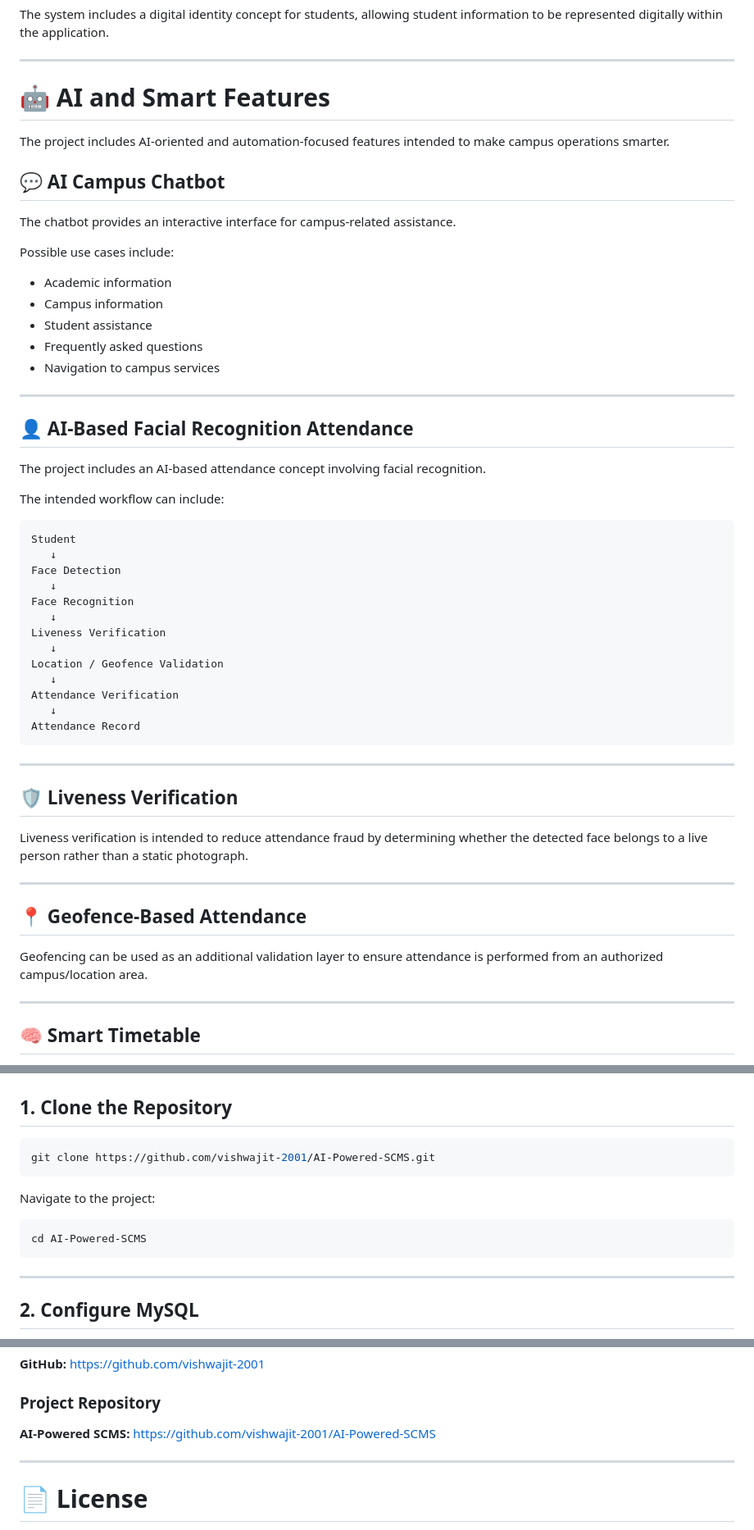
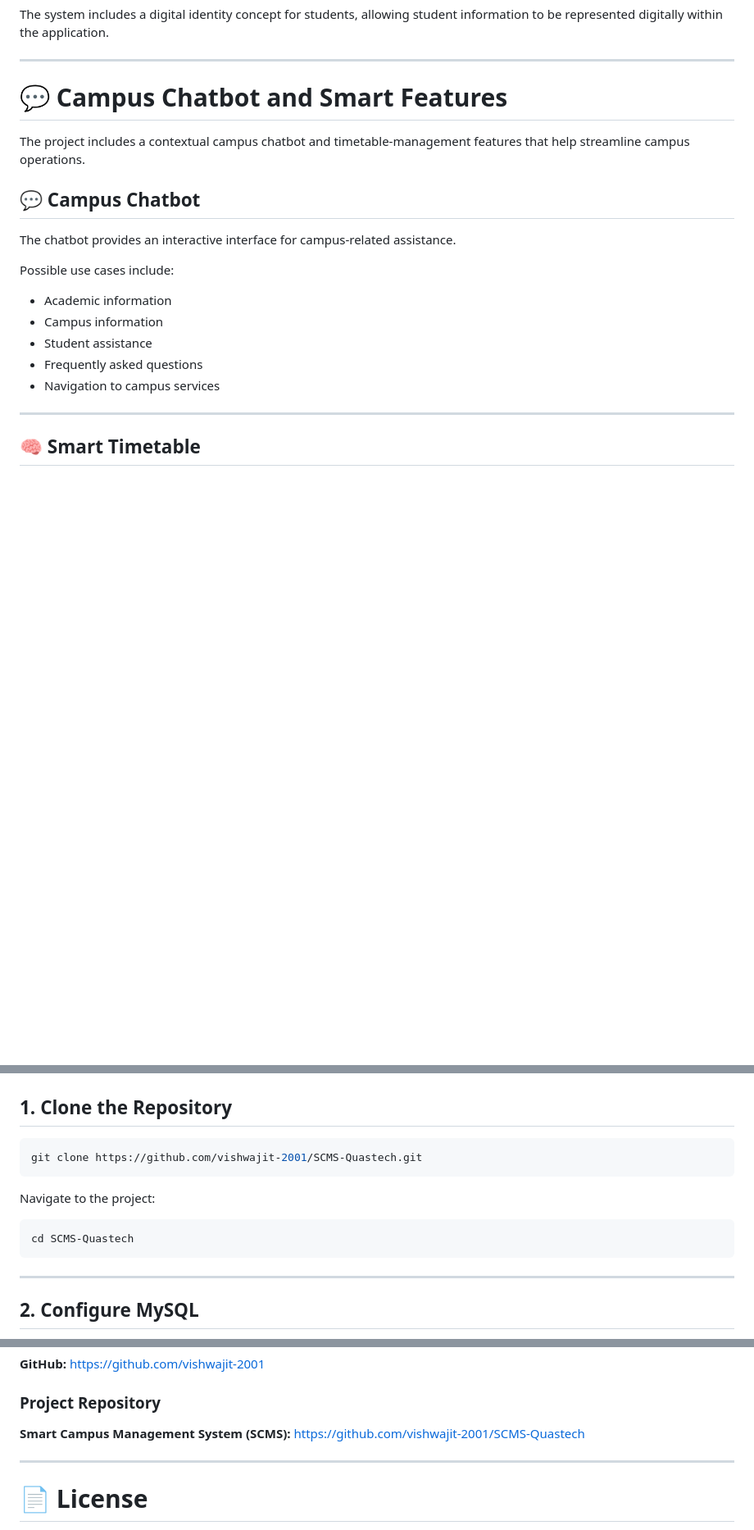
Before and after one commit to vishwajit-2001/SCMS-Quastech, a Markdown page: README.md, 3 parts joined by grey strips. Shown at 82% size. Drawn GitHub-style; blank space fills up the shorter version.

Commit message:
Align README with implemented project features

````diff
--- a/README.md
+++ b/README.md
@@ -234,11 +234,11 @@ The system includes a digital identity concept for students, allowing student in
 
 ---
 
-# 🤖 AI and Smart Features
+# 💬 Campus Chatbot and Smart Features
 
-The project includes AI-oriented and automation-focused features intended to make campus operations smarter.
+The project includes a contextual campus chatbot and timetable-management features that help streamline campus operations.
 
-## 💬 AI Campus Chatbot
+## 💬 Campus Chatbot
 
 The chatbot provides an interactive interface for campus-related assistance.
 
@@ -249,42 +249,6 @@ Possible use cases include:
 * Student assistance
 * Frequently asked questions
 * Navigation to campus services
-
----
-
-## 👤 AI-Based Facial Recognition Attendance
-
-The project includes an AI-based attendance concept involving facial recognition.
-
-The intended workflow can include:
-
-```text
-Student
-   ↓
-Face Detection
-   ↓
-Face Recognition
-   ↓
-Liveness Verification
-   ↓
-Location / Geofence Validation
-   ↓
-Attendance Verification
-   ↓
-Attendance Record
-```
-
----
-
-## 🛡️ Liveness Verification
-
-Liveness verification is intended to reduce attendance fraud by determining whether the detected face belongs to a live person rather than a static photograph.
-
----
-
-## 📍 Geofence-Based Attendance
-
-Geofencing can be used as an additional validation layer to ensure attendance is performed from an authorized campus/location area.
 
 ---
 
@@ -550,13 +512,13 @@ Before running the project, make sure the following software is installed:
 ## 1. Clone the Repository
 
 ```bash
-git clone https://github.com/vishwajit-2001/AI-Powered-SCMS.git
+git clone https://github.com/vishwajit-2001/SCMS-Quastech.git
 ```
 
 Navigate to the project:
 
 ```bash
-cd AI-Powered-SCMS
+cd SCMS-Quastech
 ```
 
 ---
@@ -900,8 +862,8 @@ https://github.com/vishwajit-2001
 
 ### Project Repository
 
-**AI-Powered SCMS:**
-https://github.com/vishwajit-2001/AI-Powered-SCMS
+**Smart Campus Management System (SCMS):**
+https://github.com/vishwajit-2001/SCMS-Quastech
 
 ---
 
````
Also changed, not shown: other parts of README.md (+2 -4 lines).
